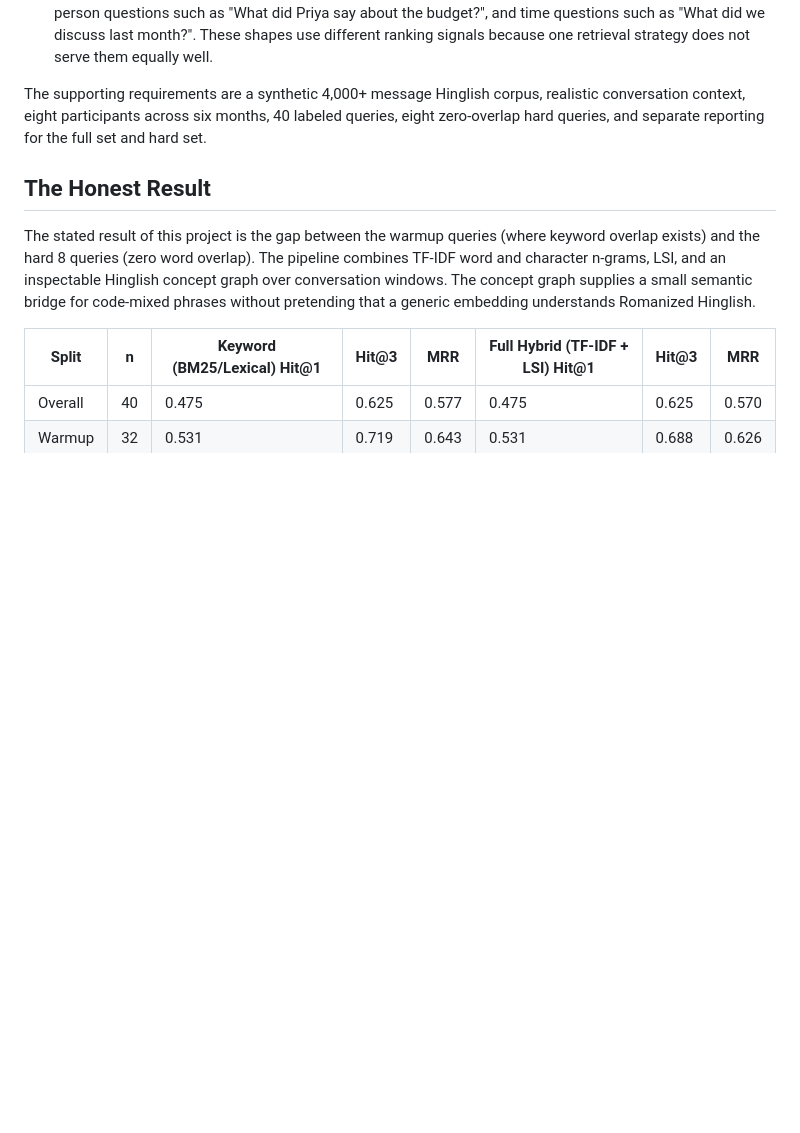
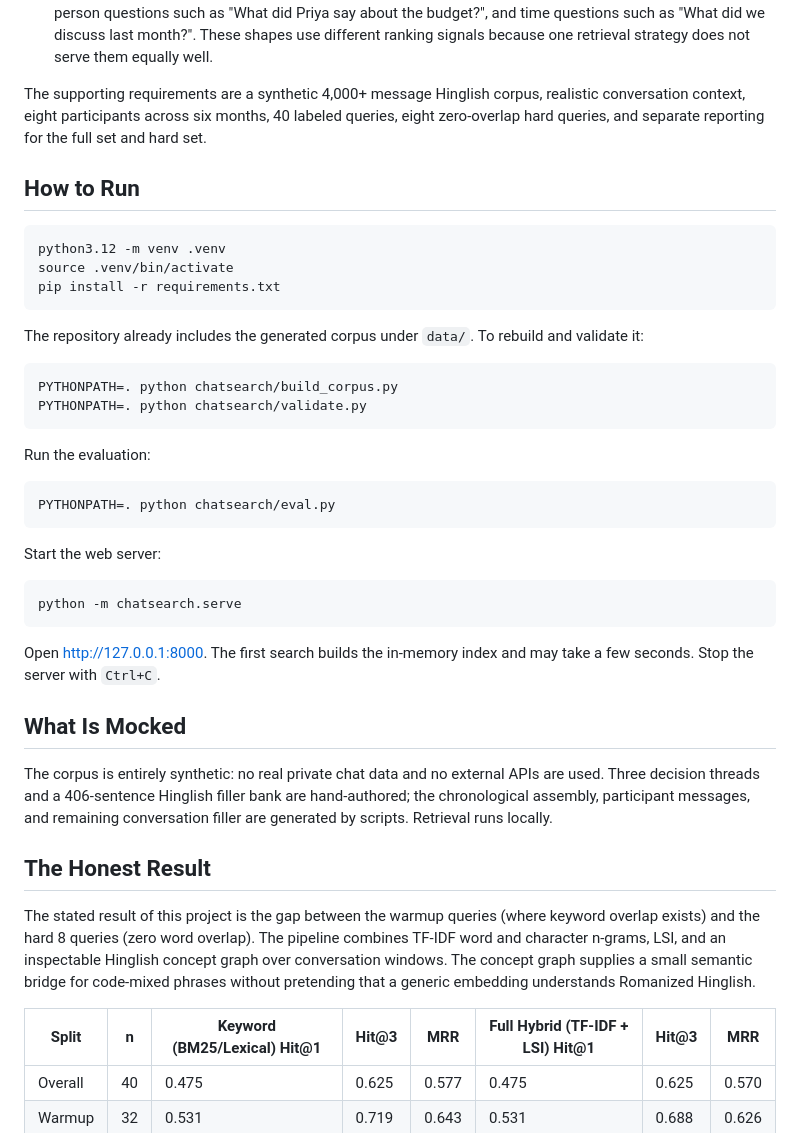
Before and after one commit to Manvendra-123/chat-semantic-search, a Markdown page: README.md, the part around one of its changes. GitHub-like rendering; blank space fills up the shorter version.

````diff
--- a/README.md
+++ b/README.md
@@ -10,6 +10,44 @@ The project is built around two requirements:
 2. **Three archive-question shapes:** support meaning questions such as "When did we decide on the trip?", person questions such as "What did Priya say about the budget?", and time questions such as "What did we discuss last month?". These shapes use different ranking signals because one retrieval strategy does not serve them equally well.
 
 The supporting requirements are a synthetic 4,000+ message Hinglish corpus, realistic conversation context, eight participants across six months, 40 labeled queries, eight zero-overlap hard queries, and separate reporting for the full set and hard set.
+
+## How to Run
+
+```bash
+python3.12 -m venv .venv
+source .venv/bin/activate
+pip install -r requirements.txt
+```
+
+The repository already includes the generated corpus under `data/`. To rebuild
+and validate it:
+
+```bash
+PYTHONPATH=. python chatsearch/build_corpus.py
+PYTHONPATH=. python chatsearch/validate.py
+```
+
+Run the evaluation:
+
+```bash
+PYTHONPATH=. python chatsearch/eval.py
+```
+
+Start the web server:
+
+```bash
+python -m chatsearch.serve
+```
+
+Open <http://127.0.0.1:8000>. The first search builds the in-memory index and
+may take a few seconds. Stop the server with `Ctrl+C`.
+
+## What Is Mocked
+
+The corpus is entirely synthetic: no real private chat data and no external APIs
+are used. Three decision threads and a 406-sentence Hinglish filler bank are
+hand-authored; the chronological assembly, participant messages, and remaining
+conversation filler are generated by scripts. Retrieval runs locally.
 
 ## The Honest Result
 
````
Also changed, not shown: other parts of README.md (+0 -38 lines).
